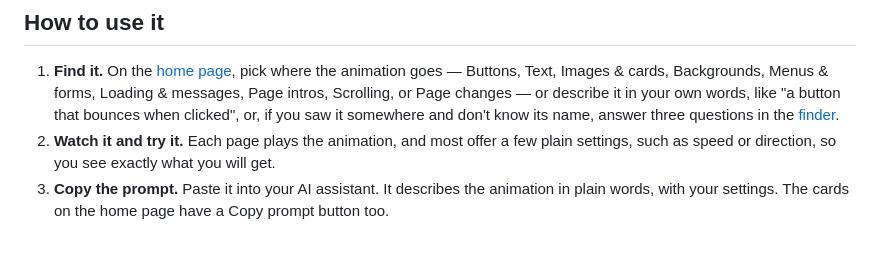
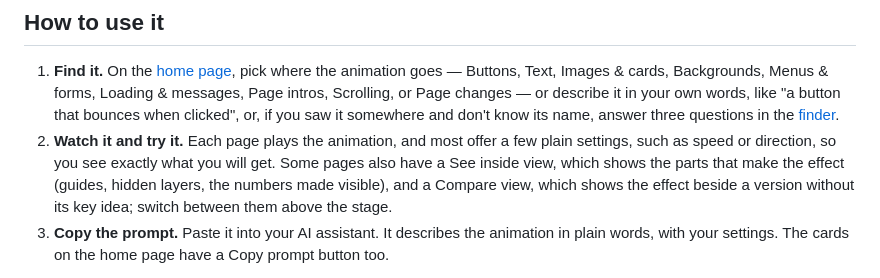
Before and after one commit to matinmonshizadeh/animation-handbook, a Markdown page: README.md, the part around the change. Rendered like a GitHub page; blank space fills up the shorter version.

Commit message:
docs: See inside and Compare in the README's How to use and in CLAUDE.md's page template

```diff
--- a/README.md
+++ b/README.md
@@ -29,7 +29,7 @@ Everything is plain HTML, CSS, and JavaScript: no build step, no frameworks, no
 ## How to use it
 
 1. **Find it.** On the [home page](https://matinmonshizadeh.github.io/animation-handbook/), pick where the animation goes — Buttons, Text, Images & cards, Backgrounds, Menus & forms, Loading & messages, Page intros, Scrolling, or Page changes — or describe it in your own words, like "a button that bounces when clicked", or, if you saw it somewhere and don't know its name, answer three questions in the [finder](https://matinmonshizadeh.github.io/animation-handbook/?view=find).
-2. **Watch it and try it.** Each page plays the animation, and most offer a few plain settings, such as speed or direction, so you see exactly what you will get.
+2. **Watch it and try it.** Each page plays the animation, and most offer a few plain settings, such as speed or direction, so you see exactly what you will get. Some pages also have a See inside view, which shows the parts that make the effect (guides, hidden layers, the numbers made visible), and a Compare view, which shows the effect beside a version without its key idea; switch between them above the stage.
 3. **Copy the prompt.** Paste it into your AI assistant. It describes the animation in plain words, with your settings. The cards on the home page have a Copy prompt button too.
 
 **Seen it on a famous site?** [Famous effects](https://matinmonshizadeh.github.io/animation-handbook/famous/) shows effects people admire on well-known websites, the handbook animations that make something similar, and a prompt to build your own.
```
Also changed, not shown: CLAUDE.md (+12 -0 lines).
